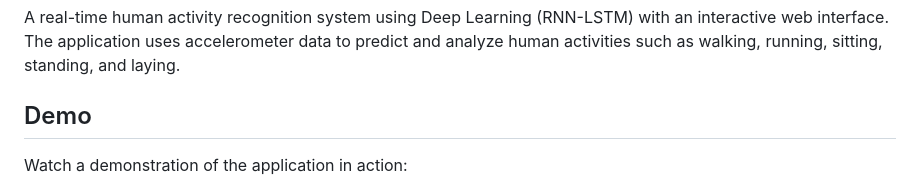
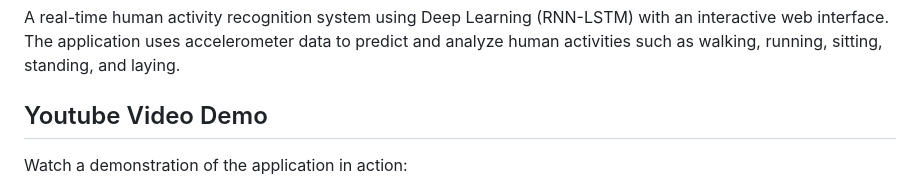
Before and after one commit to michaeludou/human-activity-recognition, a Markdown page: README.md, the part around one of its changes. GitHub-like rendering.

```diff
--- a/README.md
+++ b/README.md
@@ -2,7 +2,7 @@
 
 A real-time human activity recognition system using Deep Learning (RNN-LSTM) with an interactive web interface. The application uses accelerometer data to predict and analyze human activities such as walking, running, sitting, standing, and laying.
 
-## Demo
+## Youtube Video Demo
 
 Watch a demonstration of the application in action:
 
```
Also changed, not shown: other parts of README.md (+1 -3 lines).
